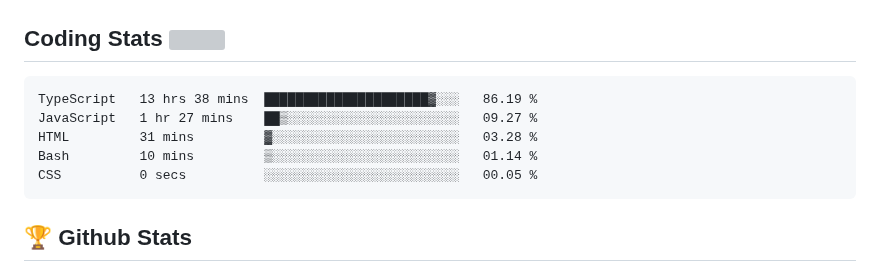
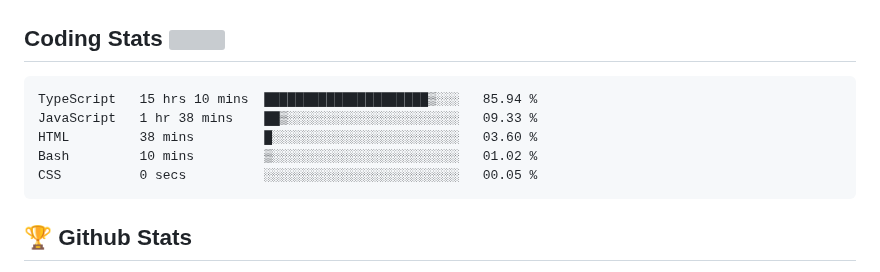
Before and after one commit to Omolara5861/Omolara5861, a Markdown page: README.md, the part around the change. Drawn GitHub-style; badges without logos; grey boxes are pictures that could not be loaded.

Commit message:
Updated waka-readme graph with new metrics

````diff
--- a/README.md
+++ b/README.md
@@ -53,10 +53,10 @@
 <!--START_SECTION:waka-->
 
 ```txt
-TypeScript   13 hrs 38 mins  █████████████████████▓░░░   86.19 %
-JavaScript   1 hr 27 mins    ██▒░░░░░░░░░░░░░░░░░░░░░░   09.27 %
-HTML         31 mins         ▓░░░░░░░░░░░░░░░░░░░░░░░░   03.28 %
-Bash         10 mins         ▒░░░░░░░░░░░░░░░░░░░░░░░░   01.14 %
+TypeScript   15 hrs 10 mins  █████████████████████▒░░░   85.94 %
+JavaScript   1 hr 38 mins    ██▒░░░░░░░░░░░░░░░░░░░░░░   09.33 %
+HTML         38 mins         █░░░░░░░░░░░░░░░░░░░░░░░░   03.60 %
+Bash         10 mins         ▒░░░░░░░░░░░░░░░░░░░░░░░░   01.02 %
 CSS          0 secs          ░░░░░░░░░░░░░░░░░░░░░░░░░   00.05 %
 ```
 
````
